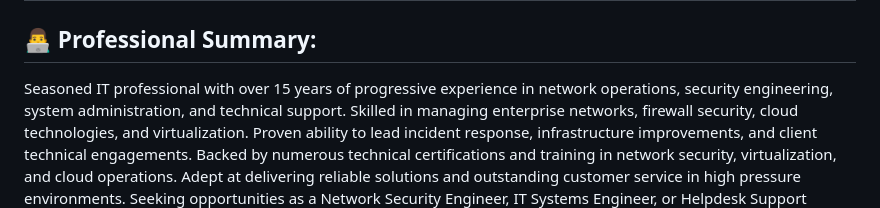
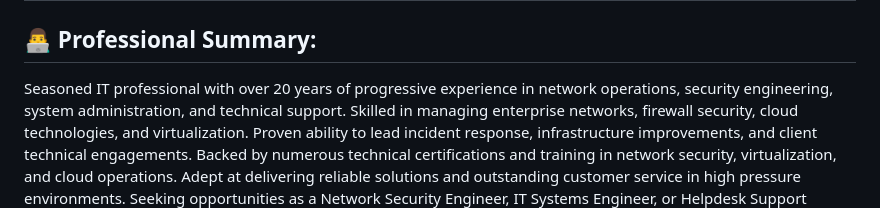
Before and after one commit to josephlongnanon/josephlongnanon, a Markdown page: README.md, the part around the change. Drawn GitHub-style.

```diff
--- a/README.md
+++ b/README.md
@@ -3,7 +3,7 @@
 
 <h2>👨‍💻 Professional Summary:</h2>
 
-Seasoned IT professional with over 15 years of progressive experience in network operations, security
+Seasoned IT professional with over 20 years of progressive experience in network operations, security
 engineering, system administration, and technical support. Skilled in managing enterprise networks,
 firewall security, cloud technologies, and virtualization. Proven ability to lead incident response,
 infrastructure improvements, and client technical engagements. Backed by numerous technical
```
